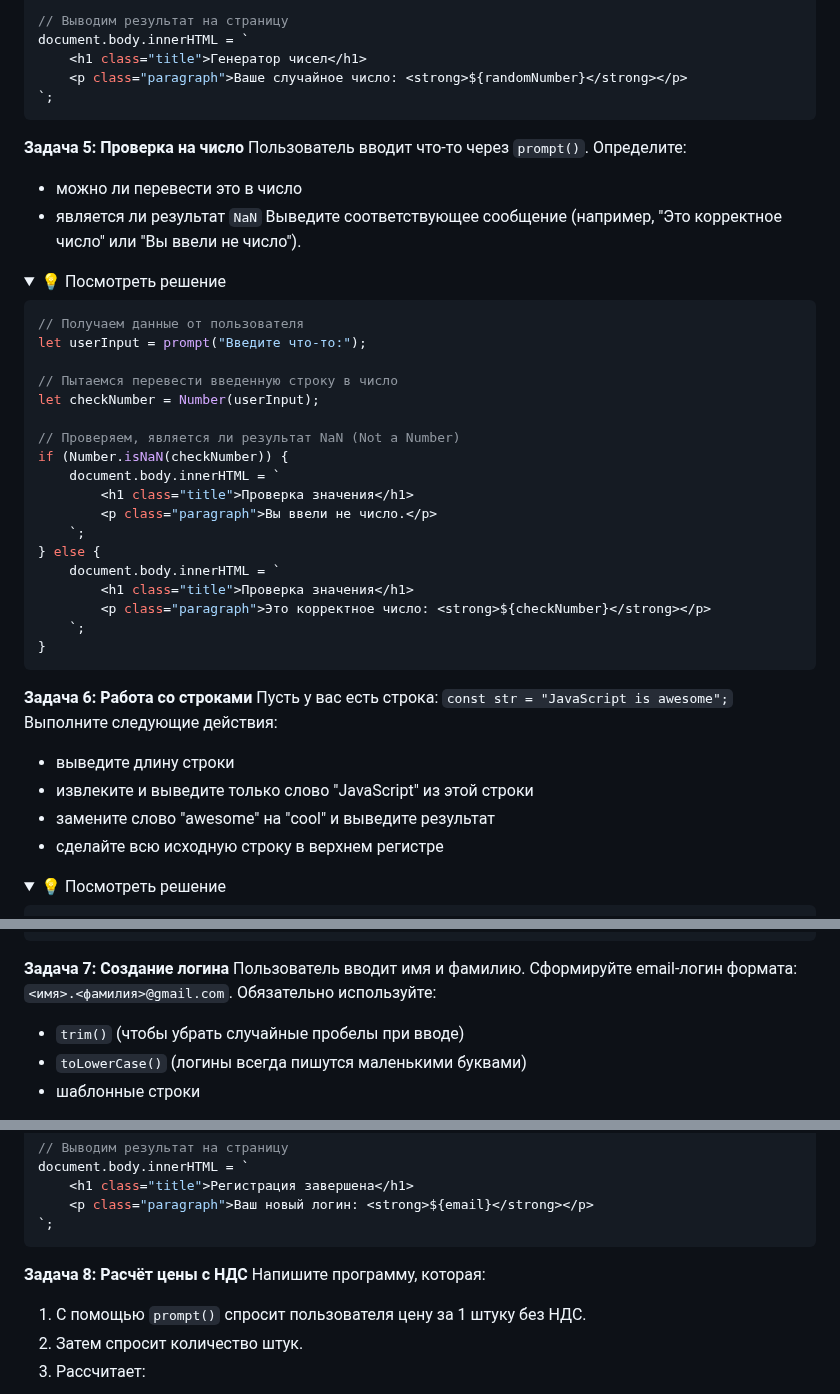
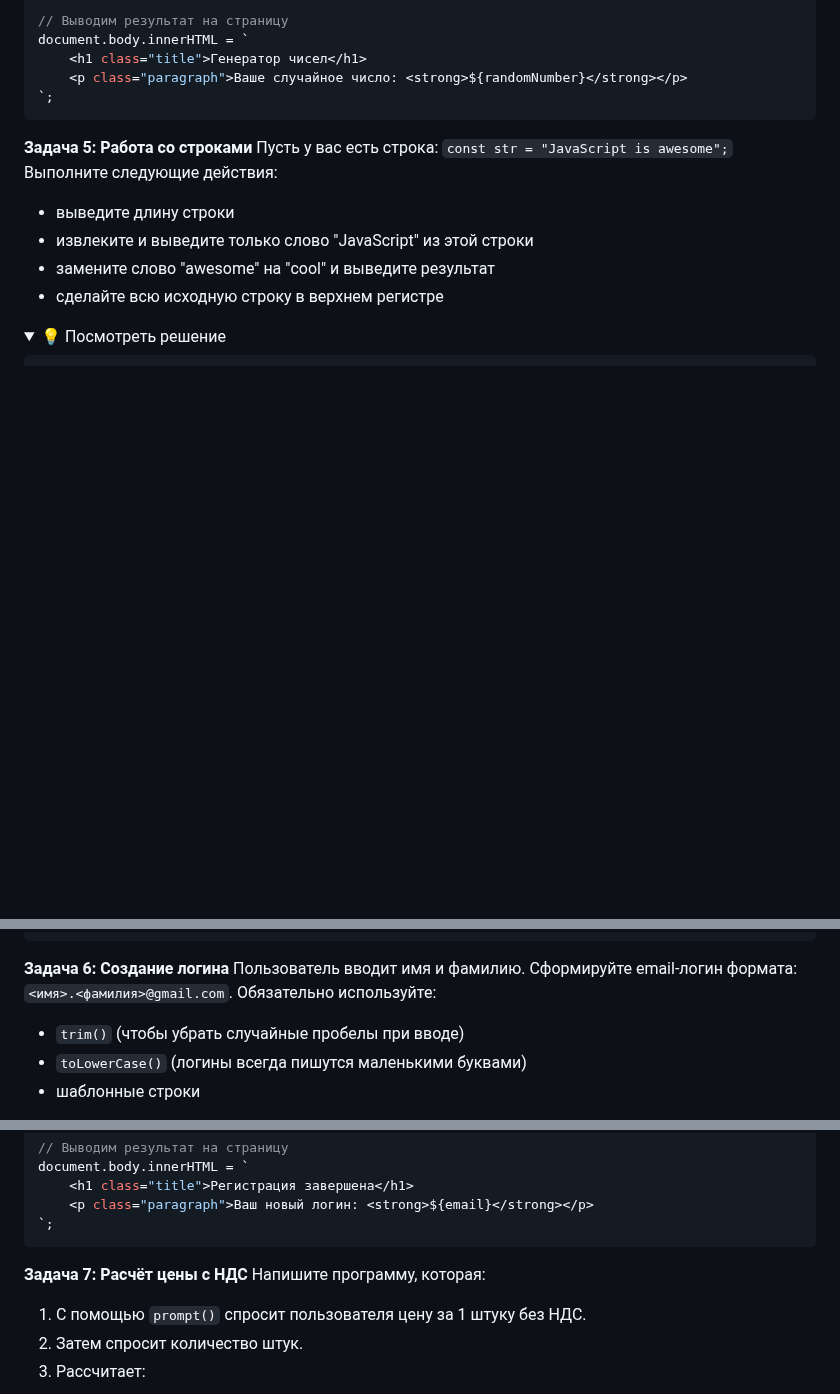
Before and after one commit to ShevchenkoOl/FrontEnd_rus, a Markdown page: JavaScript/lekce2.md, 3 parts joined by grey strips. Drawn GitHub-style; folded sections open; blank space fills up the shorter version.

````diff
--- a/JavaScript/lekce2.md
+++ b/JavaScript/lekce2.md
@@ -460,40 +460,7 @@ document.body.innerHTML = `
 
 </details>
 
-**Задача 5: Проверка на число**
-Пользователь вводит что-то через `prompt()`. Определите:
-
-* можно ли перевести это в число
-* является ли результат `NaN`
-Выведите соответствующее сообщение (например, "Это корректное число" или "Вы ввели не число").
-
-<details>
-  <summary>💡 Посмотреть решение</summary>
-
-```javascript
-// Получаем данные от пользователя
-let userInput = prompt("Введите что-то:");
-
-// Пытаемся перевести введенную строку в число
-let checkNumber = Number(userInput);
-
-// Проверяем, является ли результат NaN (Not a Number)
-if (Number.isNaN(checkNumber)) {
-    document.body.innerHTML = `
-        <h1 class="title">Проверка значения</h1>
-        <p class="paragraph">Вы ввели не число.</p>
-    `;
-} else {
-    document.body.innerHTML = `
-        <h1 class="title">Проверка значения</h1>
-        <p class="paragraph">Это корректное число: <strong>${checkNumber}</strong></p>
-    `;
-}
-```
-
-</details>
-
-**Задача 6: Работа со строками**
+**Задача 5: Работа со строками**
 Пусть у вас есть строка: `const str = "JavaScript is awesome";`
 Выполните следующие действия:
 
@@ -533,7 +500,7 @@ document.body.innerHTML = `
 
 </details>
 
-**Задача 7: Создание логина**
+**Задача 6: Создание логина**
 Пользователь вводит имя и фамилию. Сформируйте email-логин формата: `<имя>.<фамилия>@gmail.com`.
 Обязательно используйте:
 
@@ -565,7 +532,7 @@ document.body.innerHTML = `
 
 </details>
 
-**Задача 8: Расчёт цены с НДС**
+**Задача 7: Расчёт цены с НДС**
 Напишите программу, которая:
 
 1. С помощью `prompt()` спросит пользователя цену за 1 штуку без НДС.
````
